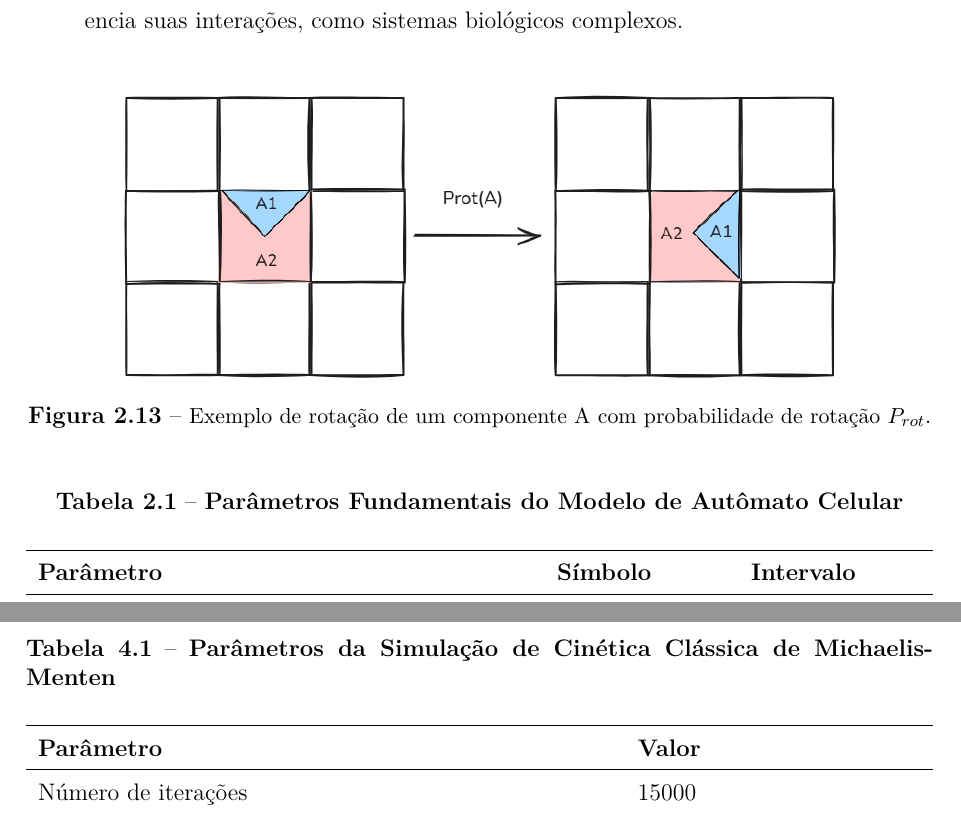
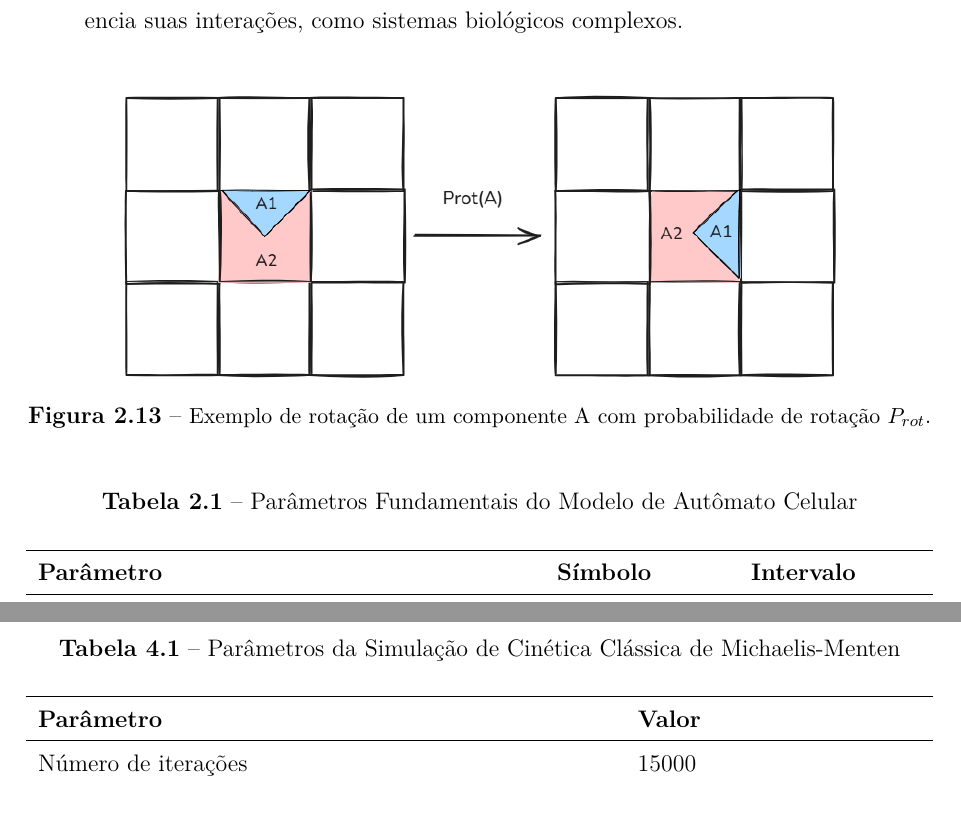
Before and after one commit to Alexms95/tcc-eng-quimica-doc, a LaTeX document (main.tex): two parts of pages 34 and 64 of 96, joined at a grey line, cut so that both start at the same text. Compiled offline with pdfLaTeX.

Commit message:
Remove bold formatting from captions in main.tex for consistency

```diff
--- a/main.tex
+++ b/main.tex
@@ -579,7 +579,7 @@ Os modelos de autômato celular (AC) empregados neste trabalho seguem predominan
 
 \begin{table}[H]
     \centering
-    \caption{\textbf{Parâmetros Fundamentais do Modelo de Autômato Celular}}
+    \caption{Parâmetros Fundamentais do Modelo de Autômato Celular}
     \vspace{0.2cm}
     \begin{tabularx}{\textwidth}{X m{3cm} m{3cm}}
         \hline
@@ -1037,7 +1015,7 @@ A intenção dessa análise é reproduzir o comportamento clássico da cinética
 
 \begin{table}
     \centering
-    \caption{\textbf{Parâmetros da Simulação de Cinética Clássica de Michaelis-Menten}}
+    \caption{Parâmetros da Simulação de Cinética Clássica de Michaelis-Menten}
     \vspace{0.2cm}
     \begin{tabularx}{\textwidth}{X m{5cm}}
         \hline
```
Also changed, not shown: main.pdf, main.tex (24 more changed lines).
